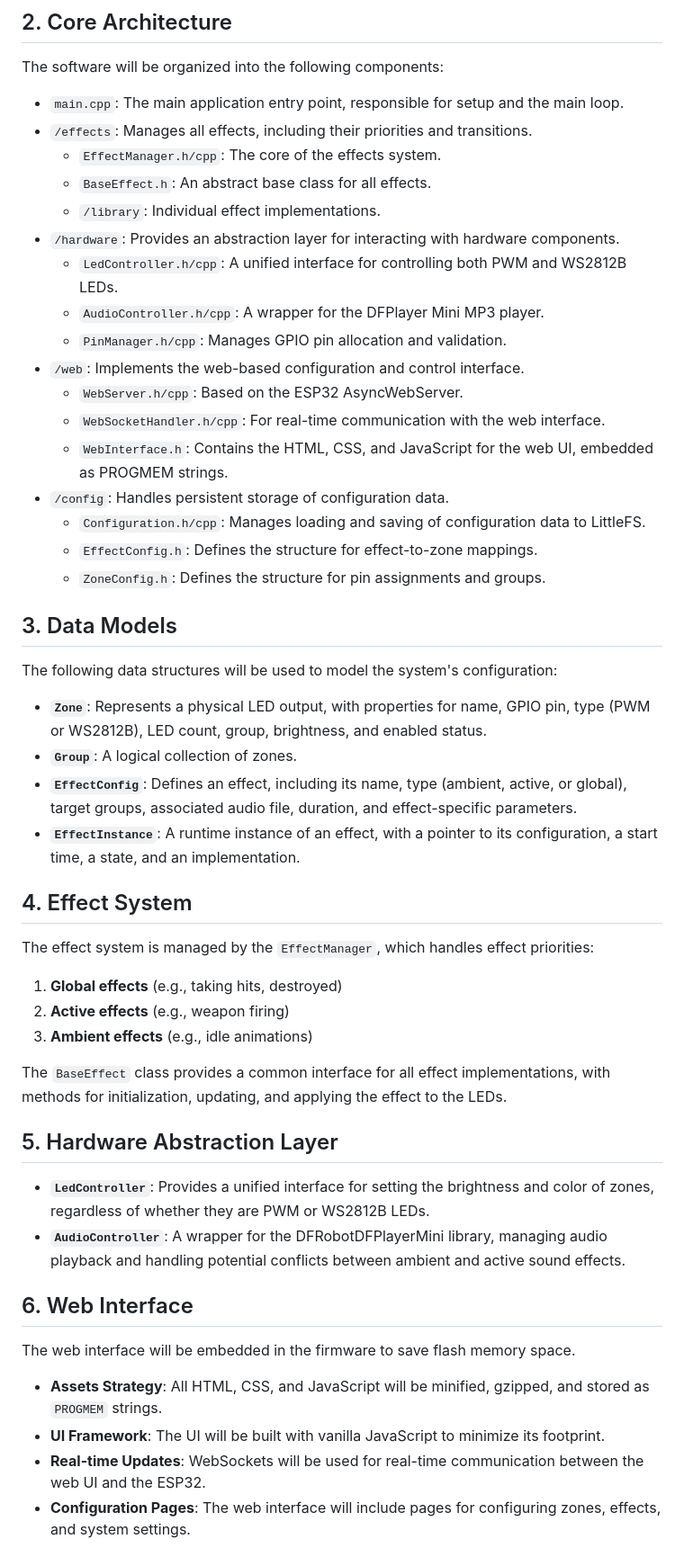
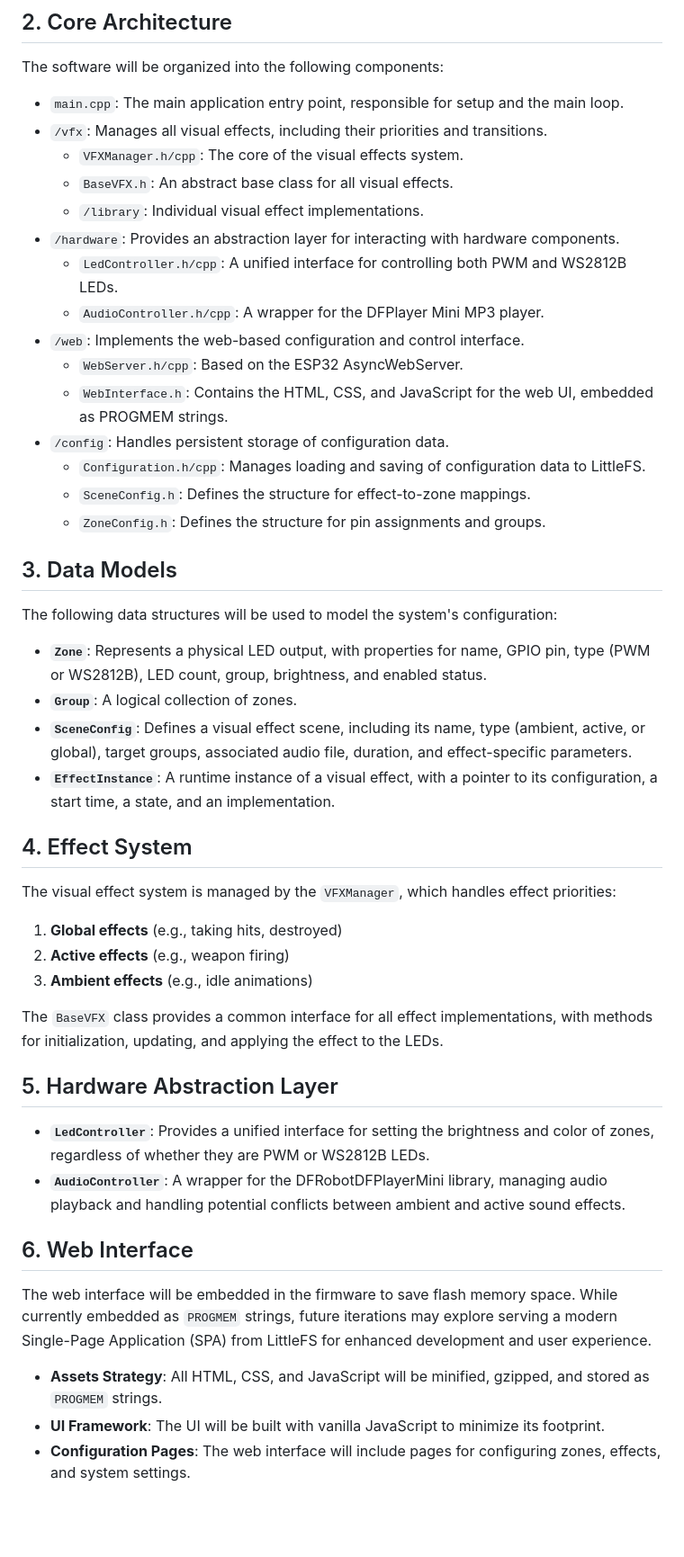
Before and after one commit to Majawat/BattleAura, a Markdown page: GEMINI.md, the part around one of its changes. Shown at 90% size. Drawn GitHub-style; blank space fills up the shorter version.

Commit message:
docs: Update GEMINI.md to reflect current project state

```diff
--- a/GEMINI.md
+++ b/GEMINI.md
@@ -11,21 +11,19 @@ The goal is to build a highly configurable effects controller using an ESP32-C3/
 The software will be organized into the following components:
 
 -   `main.cpp`: The main application entry point, responsible for setup and the main loop.
--   `/effects`: Manages all effects, including their priorities and transitions.
-    -   `EffectManager.h/cpp`: The core of the effects system.
-    -   `BaseEffect.h`: An abstract base class for all effects.
-    -   `/library`: Individual effect implementations.
+-   `/vfx`: Manages all visual effects, including their priorities and transitions.
+    -   `VFXManager.h/cpp`: The core of the visual effects system.
+    -   `BaseVFX.h`: An abstract base class for all visual effects.
+    -   `/library`: Individual visual effect implementations.
 -   `/hardware`: Provides an abstraction layer for interacting with hardware components.
     -   `LedController.h/cpp`: A unified interface for controlling both PWM and WS2812B LEDs.
     -   `AudioController.h/cpp`: A wrapper for the DFPlayer Mini MP3 player.
-    -   `PinManager.h/cpp`: Manages GPIO pin allocation and validation.
 -   `/web`: Implements the web-based configuration and control interface.
     -   `WebServer.h/cpp`: Based on the ESP32 AsyncWebServer.
-    -   `WebSocketHandler.h/cpp`: For real-time communication with the web interface.
     -   `WebInterface.h`: Contains the HTML, CSS, and JavaScript for the web UI, embedded as PROGMEM strings.
 -   `/config`: Handles persistent storage of configuration data.
     -   `Configuration.h/cpp`: Manages loading and saving of configuration data to LittleFS.
-    -   `EffectConfig.h`: Defines the structure for effect-to-zone mappings.
+    -   `SceneConfig.h`: Defines the structure for effect-to-zone mappings.
     -   `ZoneConfig.h`: Defines the structure for pin assignments and groups.
 
 ## 3. Data Models
@@ -34,18 +32,18 @@ The following data structures will be used to model the system's configuration:
 
 -   **`Zone`**: Represents a physical LED output, with properties for name, GPIO pin, type (PWM or WS2812B), LED count, group, brightness, and enabled status.
 -   **`Group`**: A logical collection of zones.
--   **`EffectConfig`**: Defines an effect, including its name, type (ambient, active, or global), target groups, associated audio file, duration, and effect-specific parameters.
--   **`EffectInstance`**: A runtime instance of an effect, with a pointer to its configuration, a start time, a state, and an implementation.
+-   **`SceneConfig`**: Defines a visual effect scene, including its name, type (ambient, active, or global), target groups, associated audio file, duration, and effect-specific parameters.
+-   **`EffectInstance`**: A runtime instance of a visual effect, with a pointer to its configuration, a start time, a state, and an implementation.
 
 ## 4. Effect System
 
-The effect system is managed by the `EffectManager`, which handles effect priorities:
+The visual effect system is managed by the `VFXManager`, which handles effect priorities:
 
 1.  **Global effects** (e.g., taking hits, destroyed)
 2.  **Active effects** (e.g., weapon firing)
 3.  **Ambient effects** (e.g., idle animations)
 
-The `BaseEffect` class provides a common interface for all effect implementations, with methods for initialization, updating, and applying the effect to the LEDs.
+The `BaseVFX` class provides a common interface for all effect implementations, with methods for initialization, updating, and applying the effect to the LEDs.
 
 ## 5. Hardware Abstraction Layer
 
@@ -54,11 +52,10 @@ The `BaseEffect` class provides a common interface for all effect implementation
 
 ## 6. Web Interface
 
-The web interface will be embedded in the firmware to save flash memory space.
+The web interface will be embedded in the firmware to save flash memory space. While currently embedded as `PROGMEM` strings, future iterations may explore serving a modern Single-Page Application (SPA) from LittleFS for enhanced development and user experience.
 
 -   **Assets Strategy**: All HTML, CSS, and JavaScript will be minified, gzipped, and stored as `PROGMEM` strings.
 -   **UI Framework**: The UI will be built with vanilla JavaScript to minimize its footprint.
--   **Real-time Updates**: WebSockets will be used for real-time communication between the web UI and the ESP32.
 -   **Configuration Pages**: The web interface will include pages for configuring zones, effects, and system settings.
 
 ## 7. Configuration and Storage
```
Also changed, not shown: other parts of GEMINI.md (+17 -5 lines).
